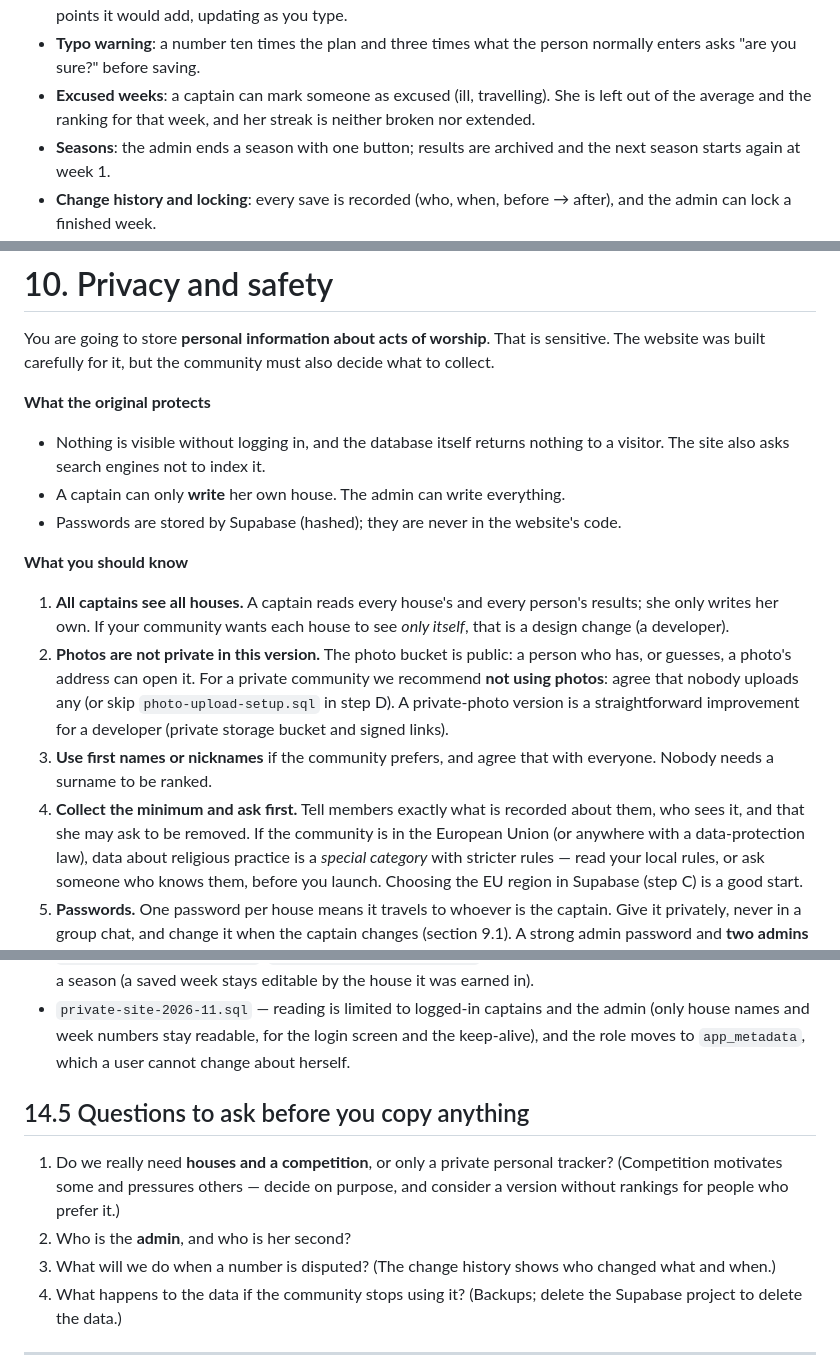
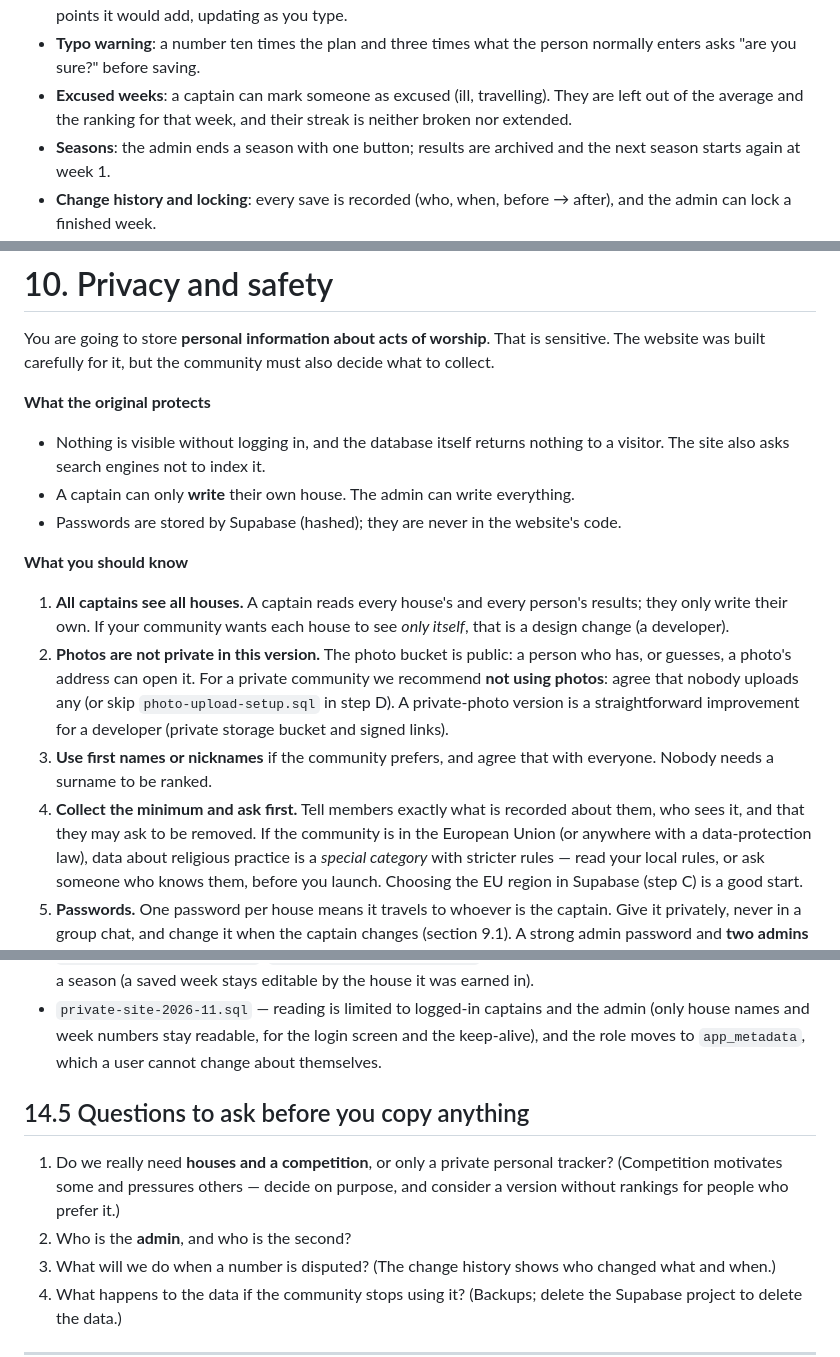
Before and after one commit to nurmuhammedkanybekov/tdJamaat-v2, a Markdown page: docs/DOCUMENTATION.md, 3 parts joined by grey strips. Rendered like a GitHub page.

```diff
--- a/docs/DOCUMENTATION.md
+++ b/docs/DOCUMENTATION.md
@@ -96,7 +96,7 @@ Other things you will meet:
 - **Typo warning**: a number ten times the plan and three times what the
   person normally enters asks "are you sure?" before saving.
 - **Excused weeks**: a captain can mark someone as excused (ill, travelling).
-  She is left out of the average and the ranking for that week, and her streak
+  They are left out of the average and the ranking for that week, and their streak
   is neither broken nor extended.
 - **Seasons**: the admin ends a season with one button; results are archived
   and the next season starts again at week 1.
@@ -731,14 +731,14 @@ also decide what to collect.
 
 - Nothing is visible without logging in, and the database itself returns
   nothing to a visitor. The site also asks search engines not to index it.
-- A captain can only **write** her own house. The admin can write everything.
+- A captain can only **write** their own house. The admin can write everything.
 - Passwords are stored by Supabase (hashed); they are never in the website's
   code.
 
 **What you should know**
 
 1. **All captains see all houses.** A captain reads every house's and every
-   person's results; she only writes her own. If your community wants each
+   person's results; they only write their own. If your community wants each
    house to see *only itself*, that is a design change (a developer).
 2. **Photos are not private in this version.** The photo bucket is public: a
    person who has, or guesses, a photo's address can open it. For a private
@@ -749,7 +749,7 @@ also decide what to collect.
 3. **Use first names or nicknames** if the community prefers, and agree that
    with everyone. Nobody needs a surname to be ranked.
 4. **Collect the minimum and ask first.** Tell members exactly what is
-   recorded about them, who sees it, and that she may ask to be removed. If
+   recorded about them, who sees it, and that they may ask to be removed. If
    the community is in the European Union (or anywhere with a data-protection
    law), data about religious practice is a *special category* with stricter
    rules — read your local rules, or ask someone who knows them, before you
@@ -891,14 +891,14 @@ Supabase directly; the database policies enforce who may do what.
 - `private-site-2026-11.sql` — reading is limited to logged-in captains and the
   admin (only house names and week numbers stay readable, for the login screen
   and the keep-alive), and the role moves to `app_metadata`, which a user
-  cannot change about herself.
+  cannot change about themselves.
 
 ## 14.5 Questions to ask before you copy anything
 
 1. Do we really need **houses and a competition**, or only a private personal
    tracker? (Competition motivates some and pressures others — decide on
    purpose, and consider a version without rankings for people who prefer it.)
-2. Who is the **admin**, and who is her second?
+2. Who is the **admin**, and who is the second?
 3. What will we do when a number is disputed? (The change history shows who
    changed what and when.)
 4. What happens to the data if the community stops using it? (Backups; delete
```
Also changed, not shown: other parts of docs/DOCUMENTATION.md (+26 -26 lines), docs/shot-desktop.jpg, docs/shot-phone-houses.jpg, docs/shot-phone-profile.jpg, docs/shot-phone-week.jpg, 1 other file.
